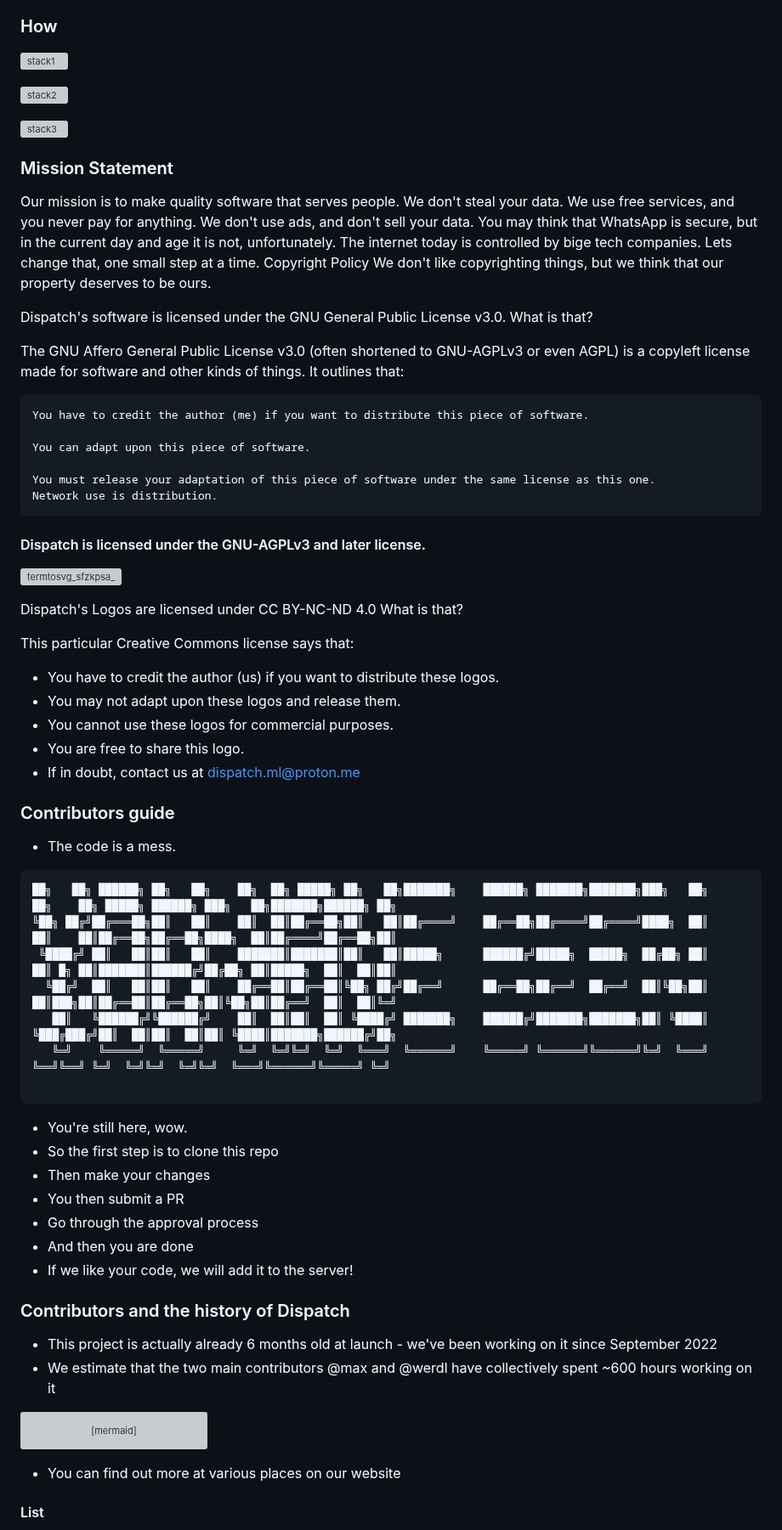
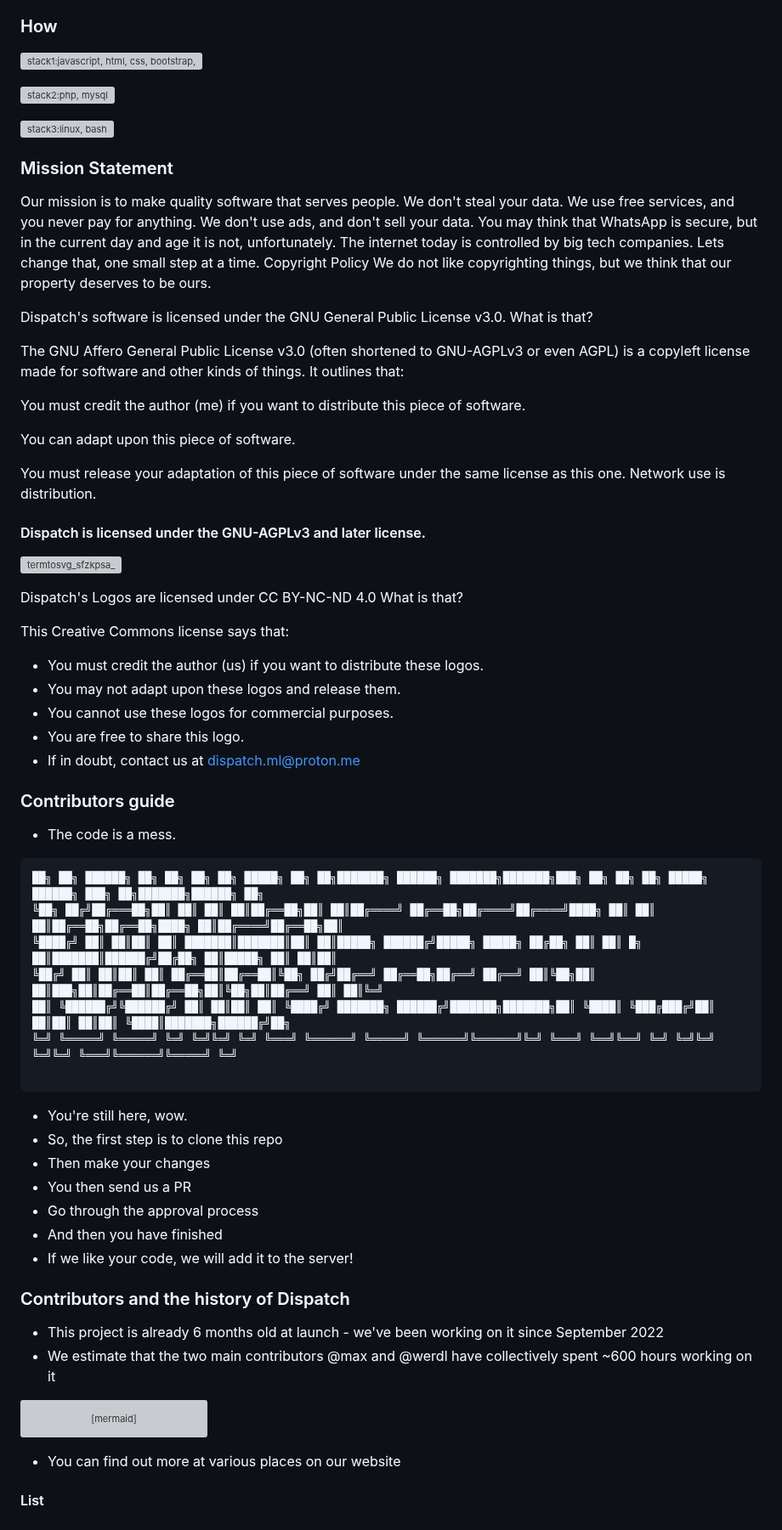
Before and after one commit to GoneRogueProductions/dispatch, a Markdown page: README.md, the part around one of its changes. Shown at 85% size. GitHub-like rendering; grey boxes are pictures that could not be loaded.

Commit message:
spell check!! 📎📎📎📎

````diff
--- a/README.md
+++ b/README.md
@@ -16,27 +16,27 @@ if you have an issue, please do it [here](https://github.com/GoneRogueProduction
 - User lookup
 - Admin features
 ### How
-![stack1](https://skillicons.dev/icons?i=js,html,css,bootstrap,jquery)
+![stack1:javascript, html, css, bootstrap, jqurery](https://skillicons.dev/icons?i=js,html,css,bootstrap,jquery)
 
-![stack2](https://skillicons.dev/icons?i=php,mysql)
+![stack2:php, mysql](https://skillicons.dev/icons?i=php,mysql)
 
-![stack3](https://skillicons.dev/icons?i=linux,bash)
+![stack3:linux, bash](https://skillicons.dev/icons?i=linux,bash)
 ### Mission Statement
-Our mission is to make quality software that serves people. We don't steal your data. We use free services, and you never pay for anything. We don't use ads, and don't sell your data. You may think that WhatsApp is secure, but in the current day and age it is not, unfortunately. The internet today is controlled by bige tech companies. Lets change that, one small step at a time.
+Our mission is to make quality software that serves people. We don't steal your data. We use free services, and you never pay for anything. We don't use ads, and don't sell your data. You may think that WhatsApp is secure, but in the current day and age it is not, unfortunately. The internet today is controlled by big tech companies. Lets change that, one small step at a time.
 Copyright Policy
-We don't like copyrighting things, but we think that our property deserves to be ours.
+We do not like copyrighting things, but we think that our property deserves to be ours.
 
 Dispatch's software is licensed under the GNU General Public License v3.0.
 What is that?
 
 The GNU Affero General Public License v3.0 (often shortened to GNU-AGPLv3 or even AGPL) is a copyleft license made for software and other kinds of things. It outlines that:
 
-    You have to credit the author (me) if you want to distribute this piece of software.
+You must credit the author (me) if you want to distribute this piece of software.
 
-    You can adapt upon this piece of software.
+You can adapt upon this piece of software.
 
-    You must release your adaptation of this piece of software under the same license as this one.
-    Network use is distribution.
+You must release your adaptation of this piece of software under the same license as this one.
+Network use is distribution.
 #### Dispatch is licensed under the GNU-AGPLv3 and later license.
 ![termtosvg_sfzkpsa_](https://user-images.githubusercontent.com/116349156/222968449-c8c634c2-8298-42d6-8f1e-761612515f6d.svg)
 <!-- termtosvg is very cool! -->
@@ -44,8 +44,8 @@ The GNU Affero General Public License v3.0 (often shortened to GNU-AGPLv3 or eve
 Dispatch's Logos are licensed under CC BY-NC-ND 4.0
 What is that?
 
-This particular Creative Commons license says that:
-- You have to credit the author (us) if you want to distribute these logos.
+This Creative Commons license says that:
+- You must credit the author (us) if you want to distribute these logos.
 - You may not adapt upon these logos and release them.
 - You cannot use these logos for commercial purposes.
 - You are free to share this logo.
@@ -53,28 +53,28 @@ This particular Creative Commons license says that:
 ### Contributors guide
 - The code is a mess.
 <pre>
-██╗   ██╗ ██████╗ ██╗   ██╗    ██╗  ██╗ █████╗ ██╗   ██╗███████╗    ██████╗ ███████╗███████╗███╗   ██╗    ██╗    ██╗ █████╗ ██████╗ ███╗   ██╗███████╗██████╗ ██╗
-╚██╗ ██╔╝██╔═══██╗██║   ██║    ██║  ██║██╔══██╗██║   ██║██╔════╝    ██╔══██╗██╔════╝██╔════╝████╗  ██║    ██║    ██║██╔══██╗██╔══██╗████╗  ██║██╔════╝██╔══██╗██║
- ╚████╔╝ ██║   ██║██║   ██║    ███████║███████║██║   ██║█████╗      ██████╔╝█████╗  █████╗  ██╔██╗ ██║    ██║ █╗ ██║███████║██████╔╝██╔██╗ ██║█████╗  ██║  ██║██║
-  ╚██╔╝  ██║   ██║██║   ██║    ██╔══██║██╔══██║╚██╗ ██╔╝██╔══╝      ██╔══██╗██╔══╝  ██╔══╝  ██║╚██╗██║    ██║███╗██║██╔══██║██╔══██╗██║╚██╗██║██╔══╝  ██║  ██║╚═╝
-   ██║   ╚██████╔╝╚██████╔╝    ██║  ██║██║  ██║ ╚████╔╝ ███████╗    ██████╔╝███████╗███████╗██║ ╚████║    ╚███╔███╔╝██║  ██║██║  ██║██║ ╚████║███████╗██████╔╝██╗
-   ╚═╝    ╚═════╝  ╚═════╝     ╚═╝  ╚═╝╚═╝  ╚═╝  ╚═══╝  ╚══════╝    ╚═════╝ ╚══════╝╚══════╝╚═╝  ╚═══╝     ╚══╝╚══╝ ╚═╝  ╚═╝╚═╝  ╚═╝╚═╝  ╚═══╝╚══════╝╚═════╝ ╚═╝
+██╗ ██╗ ██████╗ ██╗ ██╗ ██╗ ██╗ █████╗ ██╗ ██╗███████╗ ██████╗ ███████╗███████╗███╗ ██╗ ██╗ ██╗ █████╗ ██████╗ ███╗ ██╗███████╗██████╗ ██╗
+╚██╗ ██╔╝██╔═══██╗██║ ██║ ██║ ██║██╔══██╗██║ ██║██╔════╝ ██╔══██╗██╔════╝██╔════╝████╗ ██║ ██║ ██║██╔══██╗██╔══██╗████╗ ██║██╔════╝██╔══██╗██║
+╚████╔╝ ██║ ██║██║ ██║ ███████║███████║██║ ██║█████╗ ██████╔╝█████╗ █████╗ ██╔██╗ ██║ ██║ █╗ ██║███████║██████╔╝██╔██╗ ██║█████╗ ██║ ██║██║
+╚██╔╝ ██║ ██║██║ ██║ ██╔══██║██╔══██║╚██╗ ██╔╝██╔══╝ ██╔══██╗██╔══╝ ██╔══╝ ██║╚██╗██║ ██║███╗██║██╔══██║██╔══██╗██║╚██╗██║██╔══╝ ██║ ██║╚═╝
+██║ ╚██████╔╝╚██████╔╝ ██║ ██║██║ ██║ ╚████╔╝ ███████╗ ██████╔╝███████╗███████╗██║ ╚████║ ╚███╔███╔╝██║ ██║██║ ██║██║ ╚████║███████╗██████╔╝██╗
+╚═╝ ╚═════╝ ╚═════╝ ╚═╝ ╚═╝╚═╝ ╚═╝ ╚═══╝ ╚══════╝ ╚═════╝ ╚══════╝╚══════╝╚═╝ ╚═══╝ ╚══╝╚══╝ ╚═╝ ╚═╝╚═╝ ╚═╝╚═╝ ╚═══╝╚══════╝╚═════╝ ╚═╝
 
 </pre>
 - You're still here, wow.
-- So the first step is to clone this repo
+- So, the first step is to clone this repo
 - Then make your changes
-- You then submit a PR
+- You then send us a PR
 - Go through the approval process
-- And then you are done
+- And then you have finished
 - If we like your code, we will add it to the server!
 ### Contributors and the history of Dispatch
-- This project is actually already 6 months old at launch - we've been working on it since September 2022
+- This project is already 6 months old at launch - we've been working on it since September 2022
 - We estimate that the two main contributors @max and @werdl have collectively spent ~600 hours working on it
 ```mermaid
 graph LR
 Y[Our project]
-A[PHPChat] --> B[Sermo] -->  C[Dispatch]
+A[PHPChat] --> B[Sermo] --> C[Dispatch]
 D[phpchat.ml] --> E[sermo.ga] --> F[dispatch.ml]
 A --> D
 B --> E
````
Also changed, not shown: other parts of README.md (+5 -5 lines).
